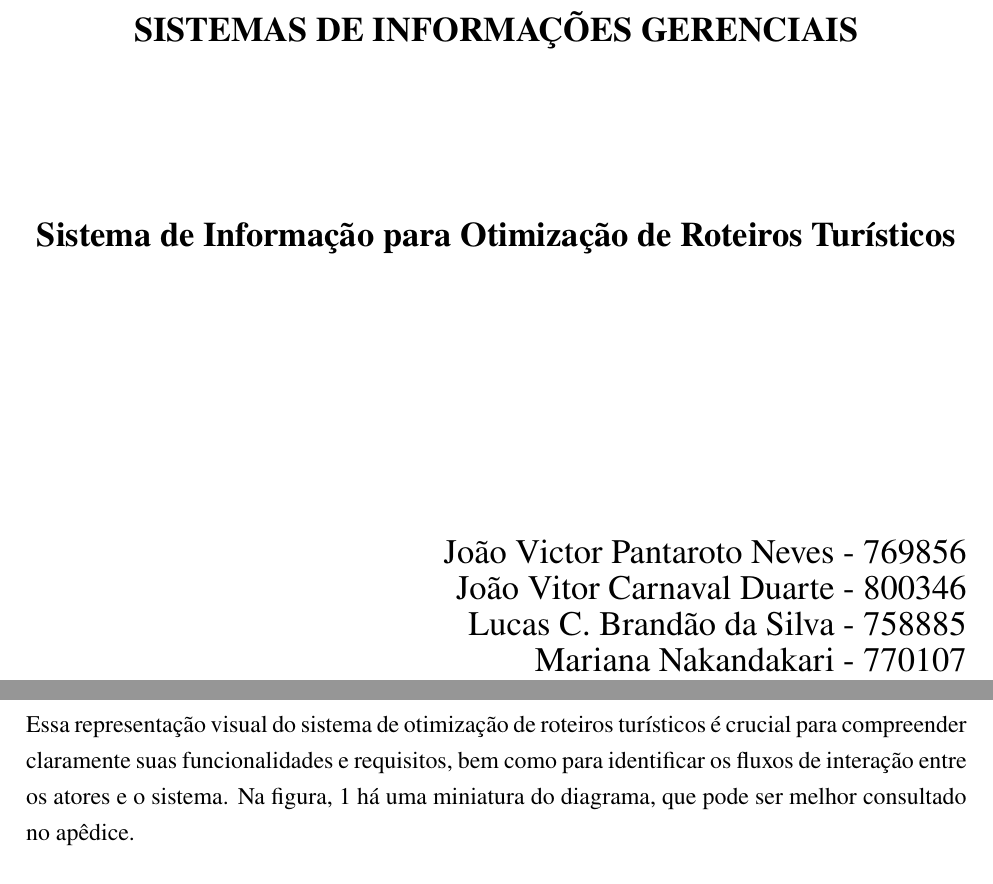
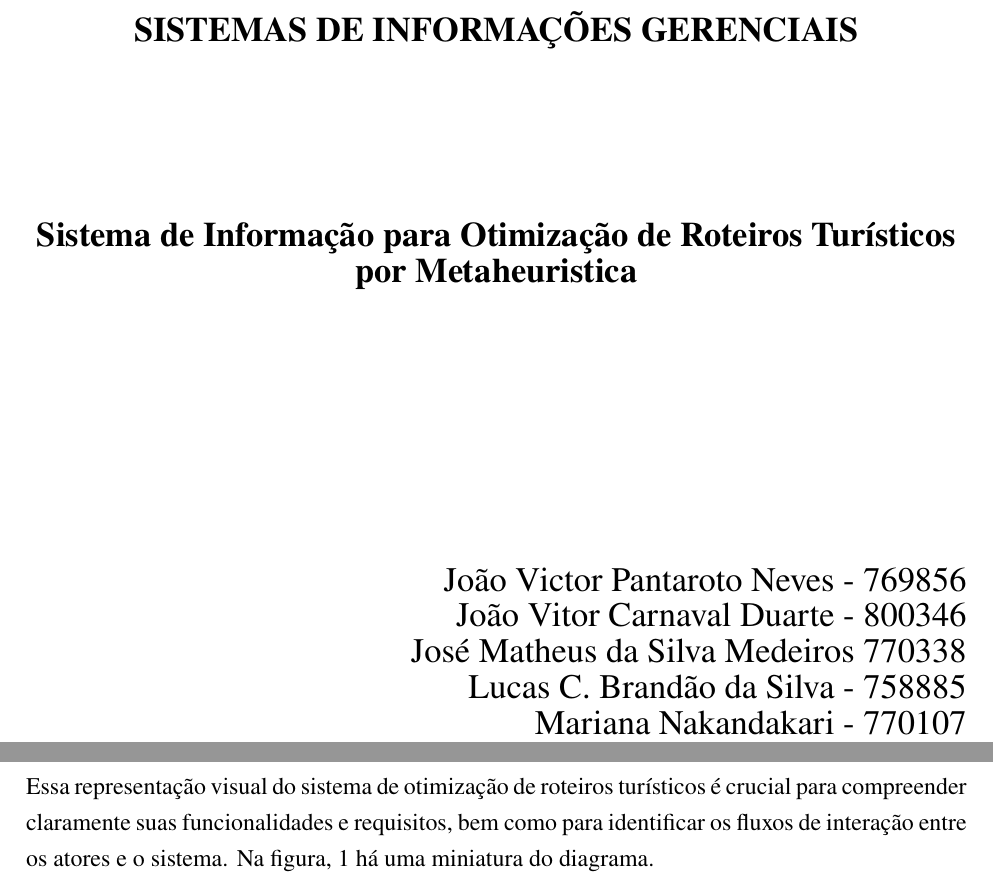
Before and after one commit to pedrodilallo/site_turismo_SIG, a LaTeX document (Relatório/Semana-1/main.tex, which reads Relatório/Semana-1/0-Capa/capa.tex, Relatório/Semana-1/3-Levantamento-de-Requisitos/requisitos.tex): two parts of pages 1 and 11 of 22, joined at a grey line, cut so that both start at the same text. Compiled offline with pdfLaTeX.

Commit message:
Finalizando Documento

```diff
--- a/Relatório/Semana-1/0-Capa/capa.tex
+++ b/Relatório/Semana-1/0-Capa/capa.tex
@@ -13,12 +13,13 @@
 \vspace*{.8cm}
 {\Large \textbf{SISTEMAS DE INFORMAÇÕES GERENCIAIS}}\\
 \vspace*{3cm}
-{\Large \textbf{Sistema de Informação para Otimização de Roteiros Turísticos}}\\
+{\Large \textbf{Sistema de Informação para Otimização de Roteiros Turísticos por Metaheuristica}}\\
 \vspace*{4.5cm}
 \begin{flushright}
     \onehalfspacing
     {\Large  João Victor Pantaroto Neves - 769856}\\
     {\Large  João Vitor Carnaval Duarte - 800346}\\
+    {\Large  José Matheus da Silva Medeiros 770338}\\
     {\Large  Lucas C. Brandão da Silva - 758885}\\
     {\Large  Mariana Nakandakari  - 770107}\\
     {\Large  Pedro Peverari Di Lallo  - 792328}\\
--- a/Relatório/Semana-1/3-Levantamento-de-Requisitos/requisitos.tex
+++ b/Relatório/Semana-1/3-Levantamento-de-Requisitos/requisitos.tex
@@ -31,7 +31,7 @@ O diagrama de caso de uso é uma ferramenta essencial na engenharia de requisito
 
 O diagrama de caso de uso identifica os atores envolvidos no sistema, representados por \textit{clientes} e \textit{administrador do sistema}, e detalha as interações entre eles e o sistema. Além disso, apresenta as funcionalidades oferecidas, como o cadastro de novos clientes, a seleção de cidades ou atrações turísticas, a otimização de rotas, a consulta de relatórios sobre as rotas e a possibilidade de enviar feedbacks.
 
-Essa representação visual do sistema de otimização de roteiros turísticos é crucial para compreender claramente suas funcionalidades e requisitos, bem como para identificar os fluxos de interação entre os atores e o sistema. Na figura, \ref{fig:DCU} há uma miniatura do diagrama, que pode ser melhor consultado no apêdice.
+Essa representação visual do sistema de otimização de roteiros turísticos é crucial para compreender claramente suas funcionalidades e requisitos, bem como para identificar os fluxos de interação entre os atores e o sistema. Na figura, \ref{fig:DCU} há uma miniatura do diagrama.
 
 
 \begin{figure}[H]
```
